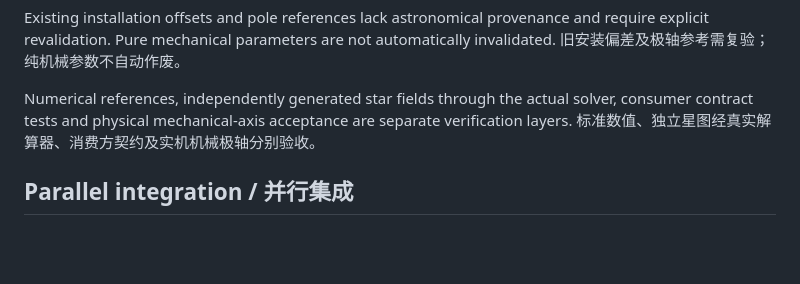
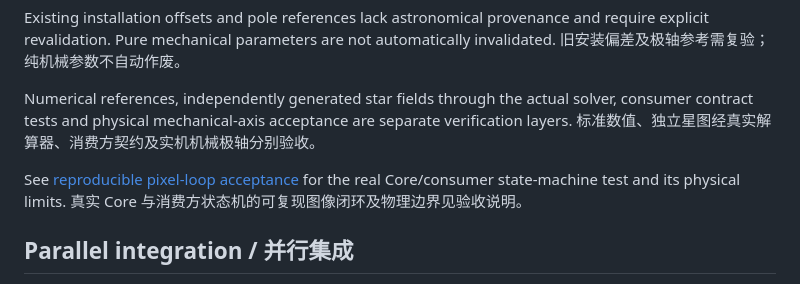
Before and after one commit to OG-star-tech/OGScope, a Markdown page: docs/contracts/current-pole-v1.md, the part around the change. GitHub-like rendering; blank space fills up the shorter version.

Commit message:
补充当前极轴图像闭环验收 / Add current-pole pixel-loop acceptance

```diff
--- a/docs/contracts/current-pole-v1.md
+++ b/docs/contracts/current-pole-v1.md
@@ -39,6 +39,8 @@ Existing installation offsets and pole references lack astronomical provenance a
 
 Numerical references, independently generated star fields through the actual solver, consumer contract tests and physical mechanical-axis acceptance are separate verification layers. 标准数值、独立星图经真实解算器、消费方契约及实机机械极轴分别验收。
 
+See [reproducible pixel-loop acceptance](../testing/current-pole-virtual-acceptance.md) for the real Core/consumer state-machine test and its physical limits. 真实 Core 与消费方状态机的可复现图像闭环及物理边界见验收说明。
+
 ## Parallel integration / 并行集成
 
 OGScope #24 adds southern pole selection to the legacy guide. This change includes that additive selection contract and extends it to current-pole fits; reconcile #24 without restoring the legacy product default. OGScope #22 changes realtime capture scheduling: preserve its frame/time lifecycle and compute astronomy once per published solve. #24 的南北极选择与本次有重叠；#22 的采集生命周期须保留，禁止在读取结果时重算目标。
```
